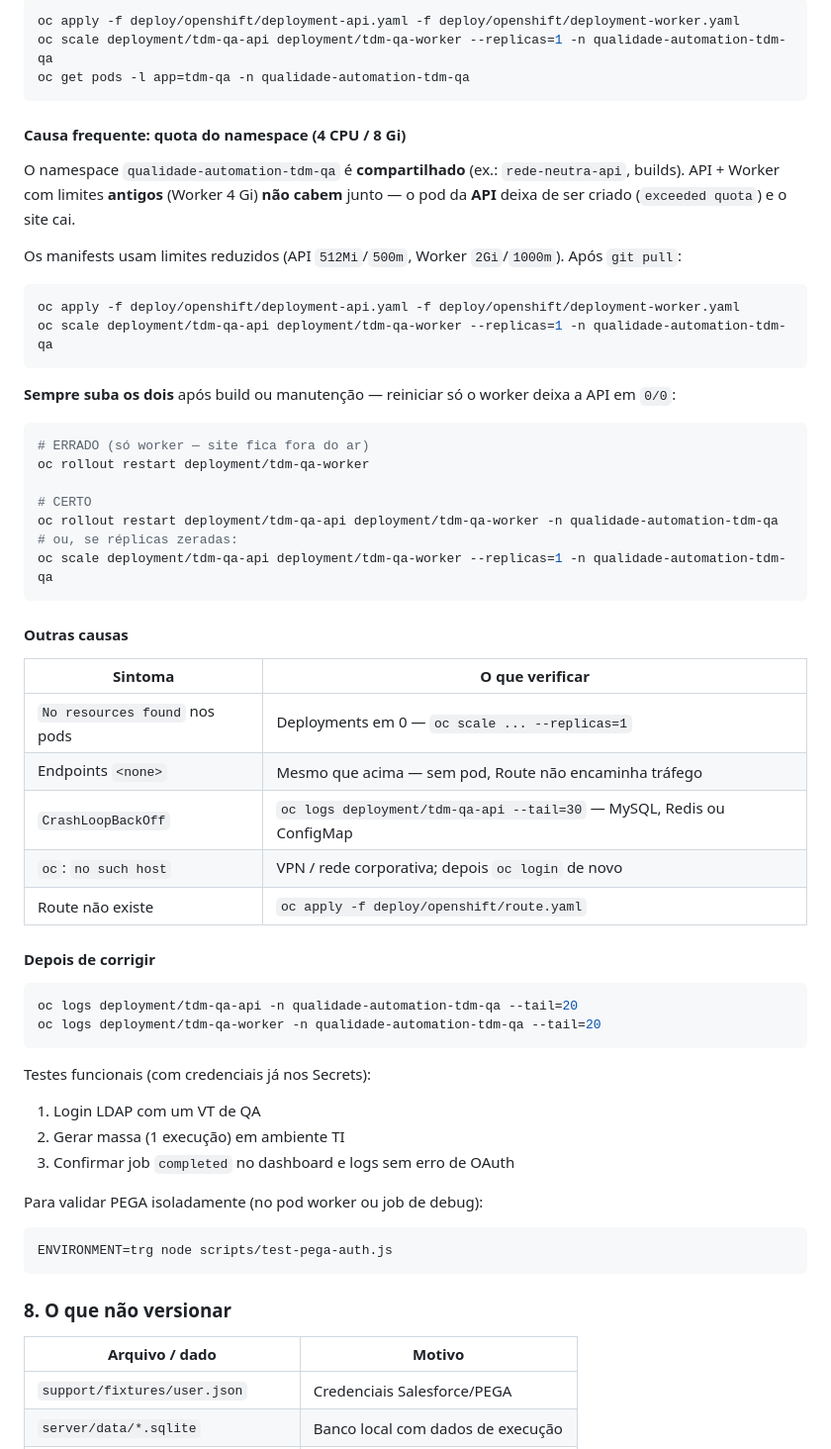
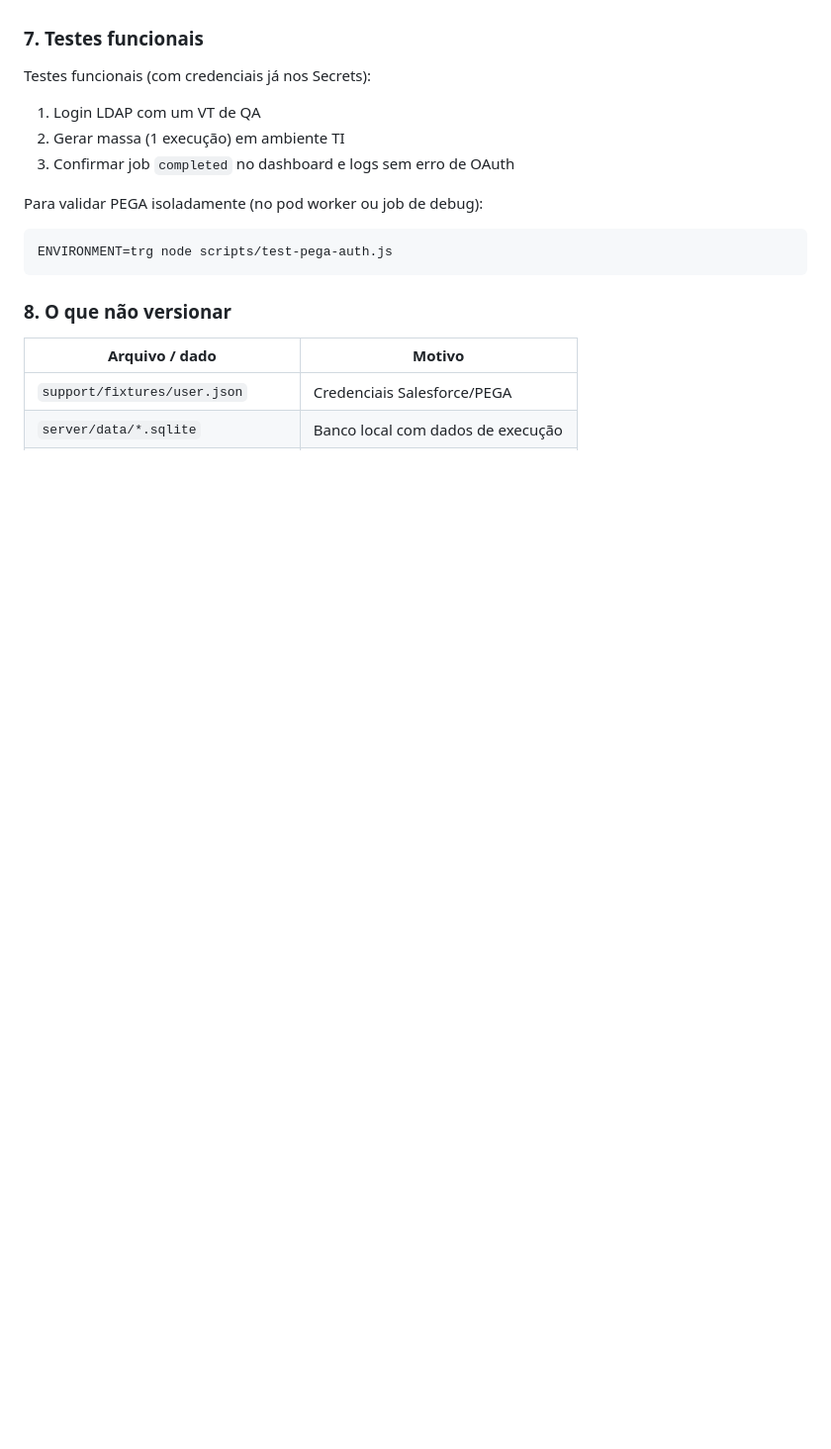
Before and after one commit to marcelovtal/tdm-atacado, a Markdown page: README.md, the part around one of its changes. Shown at 99% size. Rendered like a GitHub page; blank space fills up the shorter version.

````diff
--- a/README.md
+++ b/README.md
@@ -429,49 +364,5 @@ Ou manualmente:
 
-```bash
-oc apply -f deploy/openshift/deployment-api.yaml -f deploy/openshift/deployment-worker.yaml
-oc scale deployment/tdm-qa-api deployment/tdm-qa-worker --replicas=1 -n qualidade-automation-tdm-qa
-oc get pods -l app=tdm-qa -n qualidade-automation-tdm-qa
-```
-
-#### Causa frequente: quota do namespace (4 CPU / 8 Gi)
-
-O namespace `qualidade-automation-tdm-qa` é **compartilhado** (ex.: `rede-neutra-api`, builds). API + Worker com limites **antigos** (Worker 4 Gi) **não cabem** junto — o pod da **API** deixa de ser criado (`exceeded quota`) e o site cai.
-
-Os manifests usam limites reduzidos (API `512Mi`/`500m`, Worker `2Gi`/`1000m`). Após `git pull`:
-
-```bash
-oc apply -f deploy/openshift/deployment-api.yaml -f deploy/openshift/deployment-worker.yaml
-oc scale deployment/tdm-qa-api deployment/tdm-qa-worker --replicas=1 -n qualidade-automation-tdm-qa
-```
-
-**Sempre suba os dois** após build ou manutenção — reiniciar só o worker deixa a API em `0/0`:
-
-```bash
-# ERRADO (só worker — site fica fora do ar)
-oc rollout restart deployment/tdm-qa-worker
-
-# CERTO
-oc rollout restart deployment/tdm-qa-api deployment/tdm-qa-worker -n qualidade-automation-tdm-qa
-# ou, se réplicas zeradas:
-oc scale deployment/tdm-qa-api deployment/tdm-qa-worker --replicas=1 -n qualidade-automation-tdm-qa
-```
-
-#### Outras causas
-
-| Sintoma | O que verificar |
-|---------|-----------------|
-| `No resources found` nos pods | Deployments em 0 — `oc scale ... --replicas=1` |
-| Endpoints `<none>` | Mesmo que acima — sem pod, Route não encaminha tráfego |
-| `CrashLoopBackOff` | `oc logs deployment/tdm-qa-api --tail=30` — MySQL, Redis ou ConfigMap |
-| `oc`: `no such host` | VPN / rede corporativa; depois `oc login` de novo |
-| Route não existe | `oc apply -f deploy/openshift/route.yaml` |
-
-#### Depois de corrigir
-
-```bash
-oc logs deployment/tdm-qa-api -n qualidade-automation-tdm-qa --tail=20
-oc logs deployment/tdm-qa-worker -n qualidade-automation-tdm-qa --tail=20
-```
+### 7. Testes funcionais
 
 Testes funcionais (com credenciais já nos Secrets):
 
````
Also changed, not shown: other parts of README.md (+4 -69 lines).
